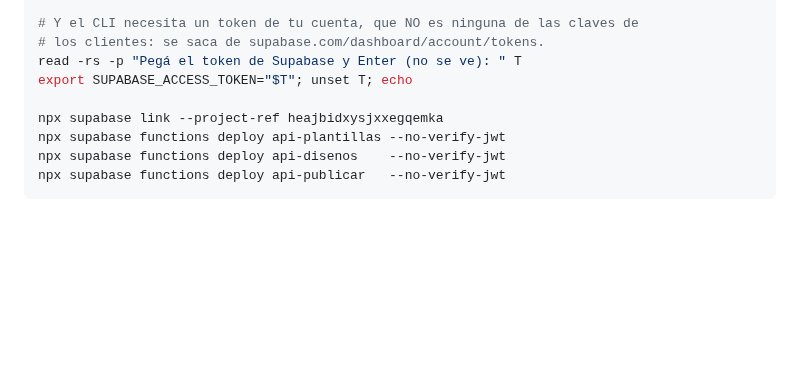
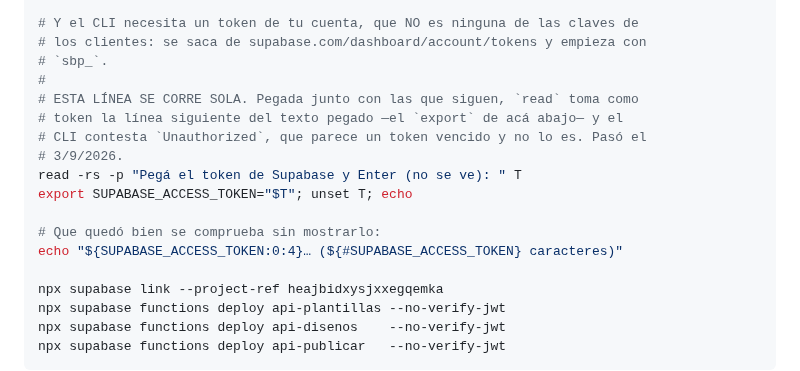
Before and after one commit to Joacogol/calculadora-asistime, a Markdown page: worker/DESPLEGAR.md, the part around the change. Drawn GitHub-style; blank space fills up the shorter version.

Commit message:
El token del CLI se pega solo, o read se come la línea siguiente
Pegar el bloque entero hace que `read` tome como token el `export` que
viene abajo. El CLI contesta `Unauthorized`, que parece un token vencido y
manda a buscar por el lado equivocado.

Co-Authored-By: Claude Opus 5 <noreply@anthropic.com>
Claude-Session: https://claude.ai/code/session_01EJVhNSwzrw6Xw2hGfTBxjm

```diff
--- a/worker/DESPLEGAR.md
+++ b/worker/DESPLEGAR.md
@@ -1107,9 +1107,18 @@ for F in api-disenos api-plantillas api-publicar api-reels api-fotos; do
 done
 
 # Y el CLI necesita un token de tu cuenta, que NO es ninguna de las claves de
-# los clientes: se saca de supabase.com/dashboard/account/tokens.
+# los clientes: se saca de supabase.com/dashboard/account/tokens y empieza con
+# `sbp_`.
+#
+# ESTA LÍNEA SE CORRE SOLA. Pegada junto con las que siguen, `read` toma como
+# token la línea siguiente del texto pegado —el `export` de acá abajo— y el
+# CLI contesta `Unauthorized`, que parece un token vencido y no lo es. Pasó el
+# 3/9/2026.
 read -rs -p "Pegá el token de Supabase y Enter (no se ve): " T
 export SUPABASE_ACCESS_TOKEN="$T"; unset T; echo
+
+# Que quedó bien se comprueba sin mostrarlo:
+echo "${SUPABASE_ACCESS_TOKEN:0:4}… (${#SUPABASE_ACCESS_TOKEN} caracteres)"
 
 npx supabase link --project-ref heajbidxysjxxegqemka
 npx supabase functions deploy api-plantillas --no-verify-jwt
```
